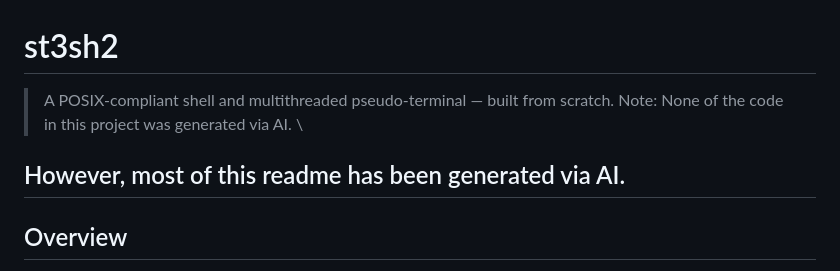
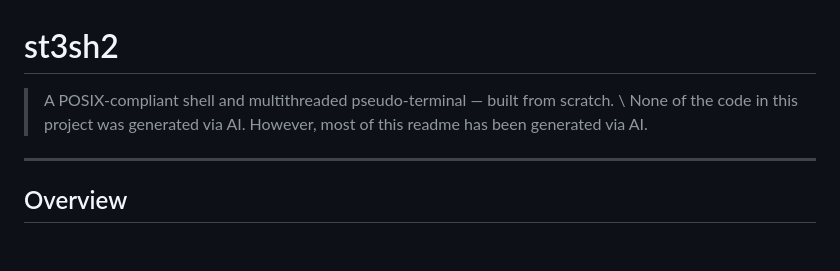
Before and after one commit to JohnDCode/st3sh2, a Markdown page: README.md, the part around the change. GitHub-like rendering; blank space fills up the shorter version.

```diff
--- a/README.md
+++ b/README.md
@@ -1,8 +1,7 @@
 # st3sh2
 
-> A POSIX-compliant shell and multithreaded pseudo-terminal — built from scratch.
-> Note: None of the code in this project was generated via AI. \\
-
+> A POSIX-compliant shell and multithreaded pseudo-terminal — built from scratch. \\
+None of the code in this project was generated via AI.
 However, most of this readme has been generated via AI.
 ---
 
```
